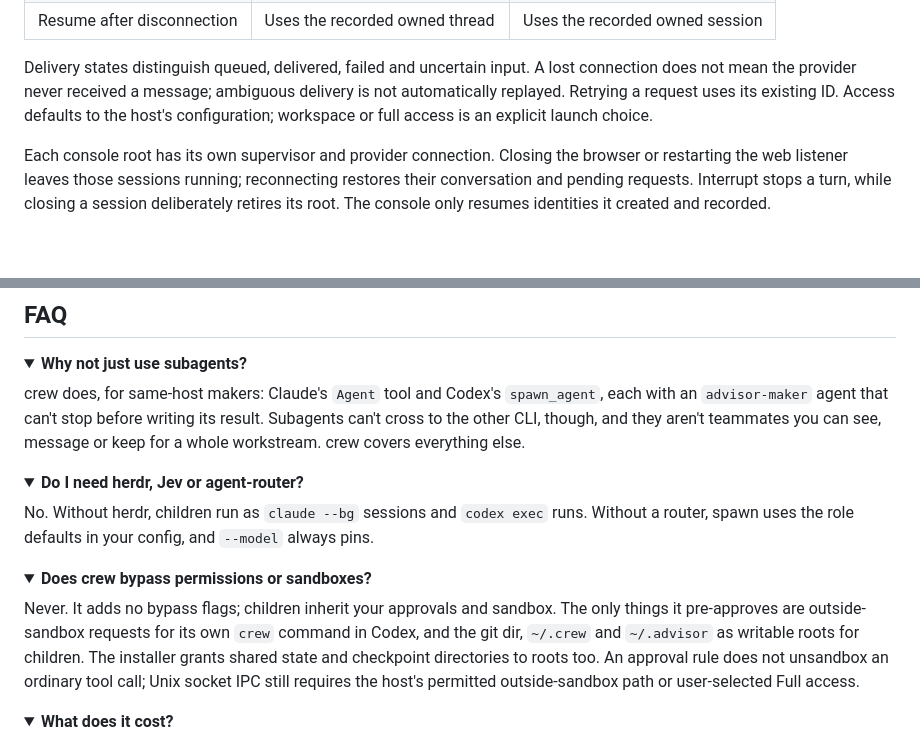
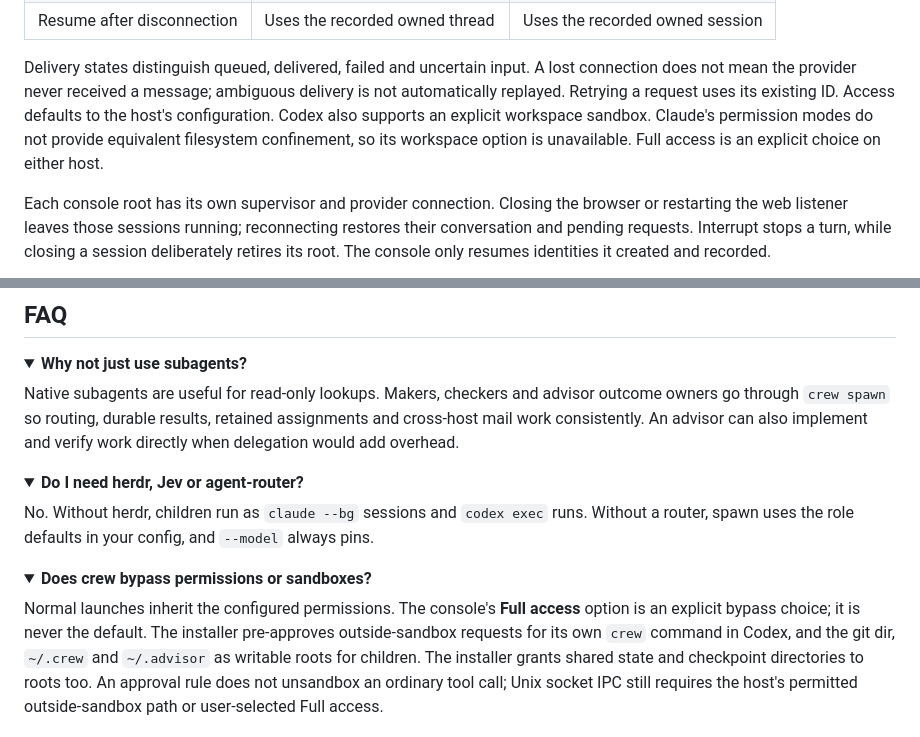
Before and after one commit to nourhelmi/crew, a Markdown page: README.md, 2 parts joined by grey strips. Drawn GitHub-style; folded sections open; blank space fills up the shorter version.

Commit message:
Clarify provider access choices and native lookup boundaries

```diff
--- a/README.md
+++ b/README.md
@@ -363,8 +363,10 @@ supported approvals and questions appear alongside the team's delegation tree.
 
 Delivery states distinguish queued, delivered, failed and uncertain input. A lost connection
 does not mean the provider never received a message; ambiguous delivery is not automatically
-replayed. Retrying a request uses its existing ID. Access defaults to the host's configuration;
-workspace or full access is an explicit launch choice.
+replayed. Retrying a request uses its existing ID. Access defaults to the host's configuration.
+Codex also supports an explicit workspace sandbox. Claude's permission modes do not provide
+equivalent filesystem confinement, so its workspace option is unavailable. Full access is
+an explicit choice on either host.
 
 Each console root has its own supervisor and provider connection. Closing the browser or
 restarting the web listener leaves those sessions running; reconnecting restores their
@@ -463,10 +465,10 @@ Verified end to end on Claude Code 2.1 and Codex 0.157:
 <details>
 <summary><b>Why not just use subagents?</b></summary>
 
-crew does, for same-host makers: Claude's `Agent` tool and Codex's `spawn_agent`, each with an
-`advisor-maker` agent that can't stop before writing its result. Subagents can't cross to the other
-CLI, though, and they aren't teammates you can see, message or keep for a whole workstream. crew
-covers everything else.
+Native subagents are useful for read-only lookups. Makers, checkers and advisor outcome owners
+go through `crew spawn` so routing, durable results, retained assignments and cross-host mail
+work consistently. An advisor can also implement and verify work directly when delegation
+would add overhead.
 </details>
 
 <details>
@@ -479,8 +481,9 @@ spawn uses the role defaults in your config, and `--model` always pins.
 <details>
 <summary><b>Does crew bypass permissions or sandboxes?</b></summary>
 
-Never. It adds no bypass flags; children inherit your approvals and sandbox. The only things it
-pre-approves are outside-sandbox requests for its own `crew` command in Codex, and the git dir,
+Normal launches inherit the configured permissions. The console's **Full access** option is
+an explicit bypass choice; it is never the default. The installer pre-approves outside-sandbox
+requests for its own `crew` command in Codex, and the git dir,
 `~/.crew` and `~/.advisor` as writable roots for children. The installer grants shared state and
 checkpoint directories to roots too. An approval rule does not unsandbox an ordinary tool call;
 Unix socket IPC still requires the host's permitted outside-sandbox path or user-selected Full access.
```
